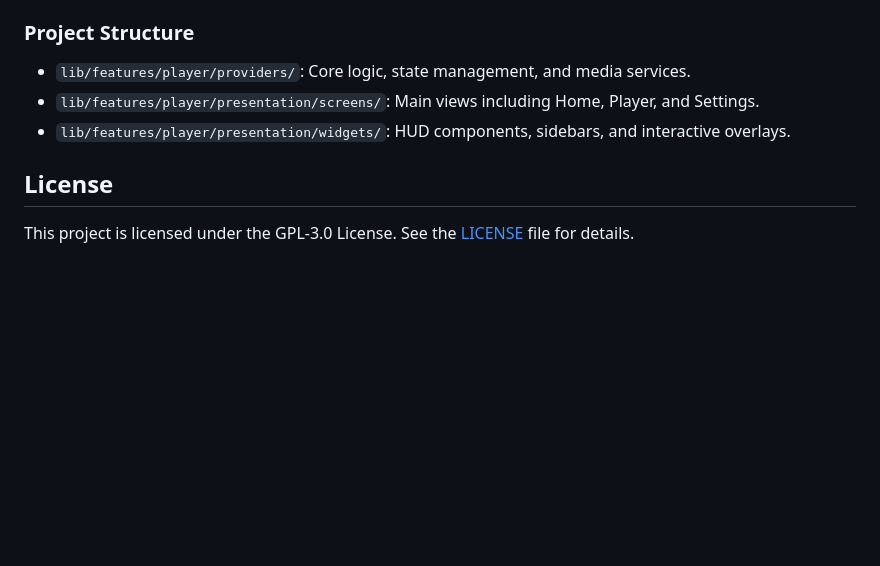
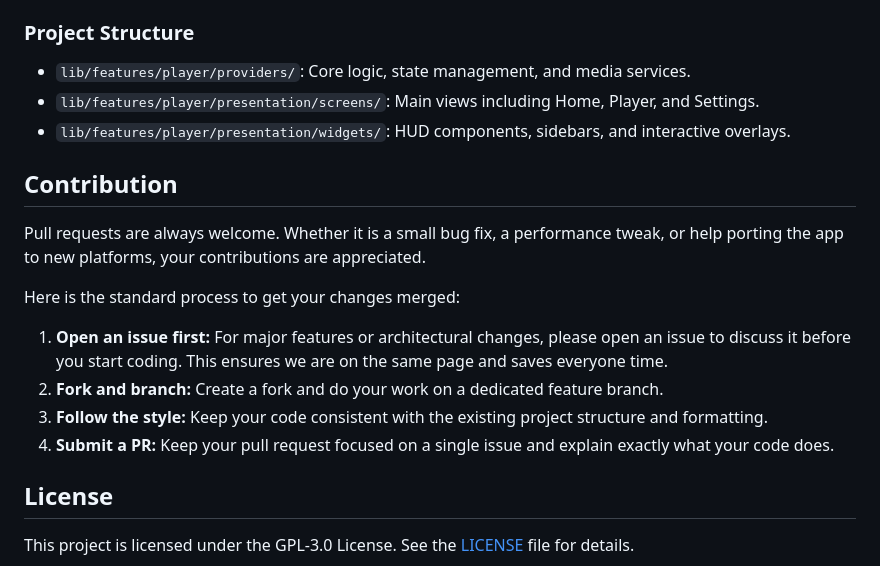
Before and after one commit to Yuvi-GD/bolt_player, a Markdown page: README.md, the part around the change. GitHub-like rendering; blank space fills up the shorter version.

Commit message:
Update README.md - Added Contribution section

```diff
--- a/README.md
+++ b/README.md
@@ -100,6 +100,17 @@ Bolt Player is optimized for desktop mouse interaction, allowing control without
 * `lib/features/player/presentation/screens/`: Main views including Home, Player, and Settings.
 * `lib/features/player/presentation/widgets/`: HUD components, sidebars, and interactive overlays.
 
+## Contribution
+
+Pull requests are always welcome. Whether it is a small bug fix, a performance tweak, or help porting the app to new platforms, your contributions are appreciated.
+
+Here is the standard process to get your changes merged:
+
+1. **Open an issue first:** For major features or architectural changes, please open an issue to discuss it before you start coding. This ensures we are on the same page and saves everyone time.
+2. **Fork and branch:** Create a fork and do your work on a dedicated feature branch.
+3. **Follow the style:** Keep your code consistent with the existing project structure and formatting.
+4. **Submit a PR:** Keep your pull request focused on a single issue and explain exactly what your code does.
+
 ## License
 
 This project is licensed under the GPL-3.0 License. See the [LICENSE](LICENSE) file for details.
```
